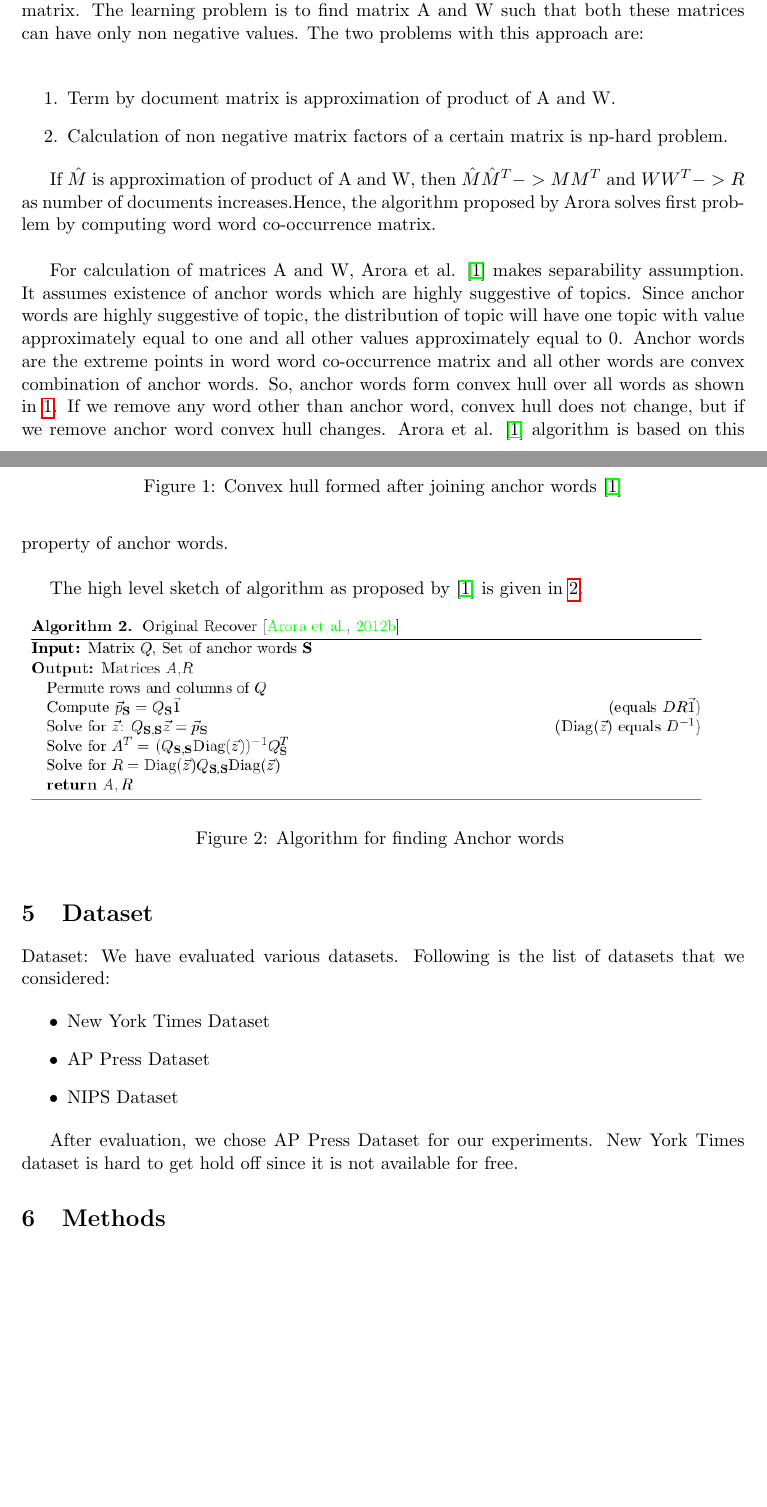
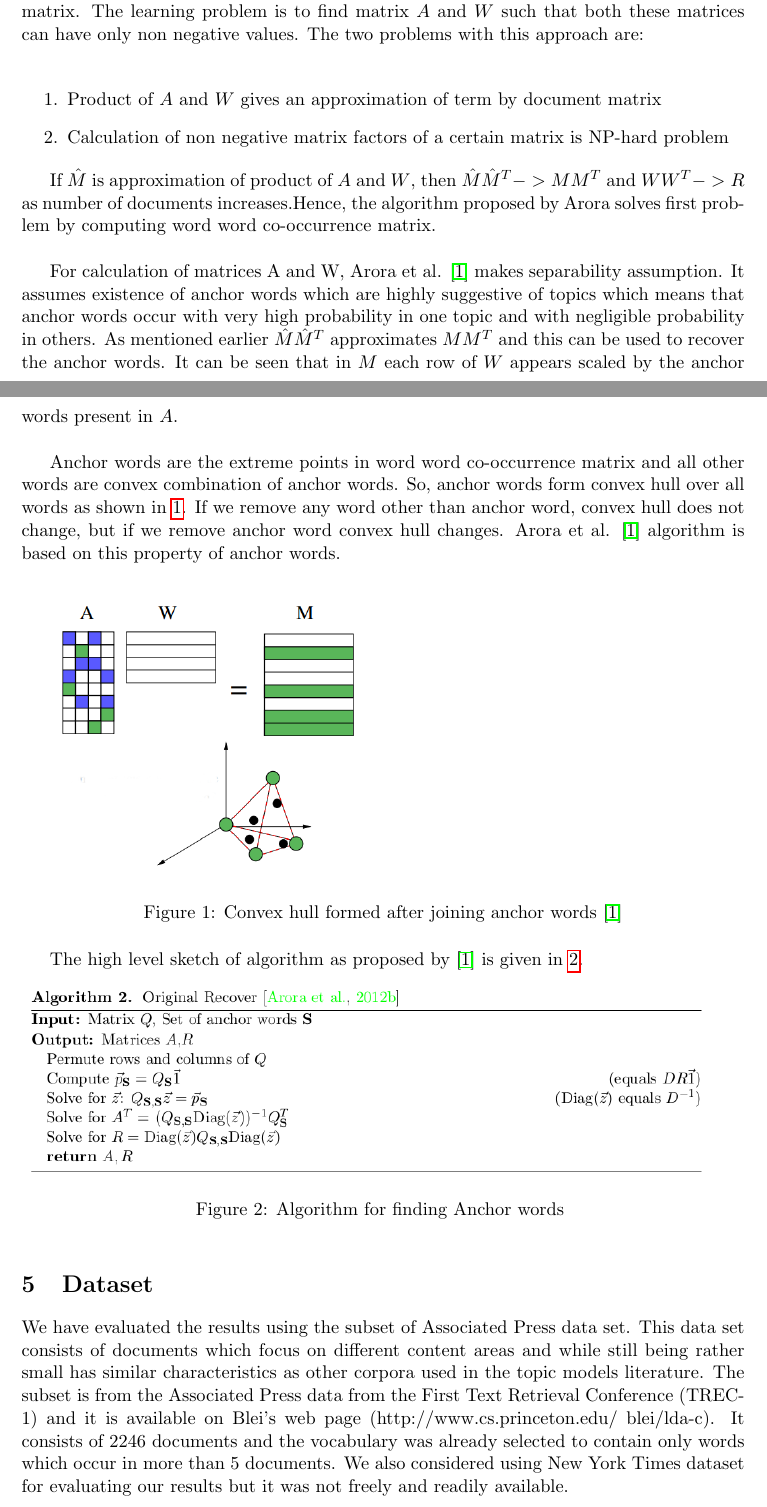
Before and after one commit to primalpop/641-Project, a LaTeX document (reports/final report/finalreport.tex): two parts of pages 3 and 4 of 7, joined at a grey line, cut so that both start at the same text, the shorter picture padded with empty space. Compiled offline with pdfLaTeX.

Commit message:
added sections on dataset and topic modelling using NMF

```diff
--- a/reports/final report/finalreport.tex
+++ b/reports/final report/finalreport.tex
@@ -54,14 +54,26 @@ A similar approach is used by Anandkumar et al\cite{anand12}. which does not req
 
-The matrix which defines distribution of topics over documents is given by W and matrix which gives distribution of words over each topics is given by A. The Arora et al. \cite{tm} algorithm has two steps: anchor selection, which identifies anchor words,and recovery, which recovers the parameters of A and of R. Thus, AW = M, where M is term by document matrix. The learning problem is to find matrix A and W such that both these matrices can have only non negative values. The two problems with this approach are: \\
+The Arora et al. \cite{tm} algorithm has two steps
 
 \begin{enumerate}
-\item Term by document matrix is approximation of product of A and W.
-\item Calculation of non negative matrix factors of a certain matrix is np-hard problem.
+\item Anchor selection, which identifies anchor words
+\item Recovery, which recovers the parameters of $A$ and of $R$
 \end{enumerate}
 
-If $\hat{M}$  is approximation of product of A and W, then $\hat{M} \hat{M}^T -> M M^T $ and $W W^T -> R$ as number of documents increases.Hence, the 	algorithm proposed by Arora solves first problem by computing word word co-occurrence matrix. \\
+$R$ is topic by topic distribution matrix. Thus, $AW = M$, where $M$ is term by document matrix. The learning problem is to find matrix $A$ and $W$ such that both these matrices can have only non negative values. The two problems with this approach are: \\
 
-For calculation of matrices A and W, Arora et al. \cite{tm} makes separability assumption. It assumes existence of anchor words which are highly suggestive of topics. Since anchor words are highly suggestive of topic, the distribution of topic will have one topic with value approximately equal to one and all other values approximately equal to 0. Anchor words are the extreme points in word word co-occurrence matrix and all other words are convex combination of anchor words. So, anchor words form convex hull over all words as shown in \ref{fig:convexhull}. If we remove any word other than anchor word, convex hull does not change, but if we remove anchor word convex hull changes. Arora et al. \cite{tm} algorithm is based on this property of anchor words. \\
+\begin{enumerate}
+\item Product of $A$ and $W$ gives an approximation of term by document matrix
+\item Calculation of non negative matrix factors of a certain matrix is NP-hard problem
+\end{enumerate}
+
+If $\hat{M}$  is approximation of product of $A$ and $W$, then $\hat{M} \hat{M}^T -> M M^T $ and $W W^T -> R$ as number of documents increases.Hence, the algorithm proposed by Arora solves first problem by computing word word co-occurrence matrix. \\
+
+For calculation of matrices A and W, Arora et al. \cite{tm} makes separability assumption. It assumes existence of anchor words which are highly suggestive of topics which means that anchor words occur with very high probability in one topic and with negligible probability in others. As mentioned earlier $\hat{M} \hat{M}^T$ approximates $M M^T $ and this can be used to recover the anchor words. It can be seen that in $M$ each row of $W$ appears scaled by the anchor words present in $A$. \\
+
+
+%add figure of A W product and M: Slide no 8
+
+Anchor words are the extreme points in word word co-occurrence matrix and all other words are convex combination of anchor words. So, anchor words form convex hull over all words as shown in \ref{fig:convexhull}. If we remove any word other than anchor word, convex hull does not change, but if we remove anchor word convex hull changes. Arora et al. \cite{tm} algorithm is based on this property of anchor words. \\
 
 \begin{figure}[htb]
 \includegraphics[scale=0.4]{convexhull.png}
@@ -77,15 +89,7 @@ The high level sketch of algorithm as proposed by \cite{tm} is given in \ref{fig
 \end{figure}
 
 \section{Dataset}
-Dataset: We have evaluated various datasets. Following is the list of datasets that we considered:
-
-\begin{itemize}
-\item New York Times Dataset
-\item AP Press Dataset
-\item NIPS Dataset
-\end{itemize}
-
-After evaluation, we chose AP Press Dataset for our experiments. New York Times dataset is hard to get hold off since it is not available for free.
+We have evaluated the results using the subset of Associated Press data set. This data set consists of documents which focus on different content areas and while still being rather small has similar characteristics as other corpora used in the topic models literature. The subset is from the Associated Press data from the First Text Retrieval Conference (TREC-1) and it is available on Blei's web page (http://www.cs.princeton.edu/~blei/lda-c). It consists of 2246 documents and the vocabulary was already selected to contain only words which occur in more than 5 documents. We also considered using New York Times dataset for evaluating our results but it was not freely and readily available.
 
 \section{Methods}
 We evaluated number of approaches to find the distance similarity between two documents. We have mainly focused on the approaches mentioned in paper [1] and tried to implement what they have mentioned. This concept of anchor words, words that helps to decide the topic of a document, is very promising. Though it comes with different inherit problems like it is not easy to find anchor words for every document and sometimes having more documents make it more complex to find anchor words as it might overlap with other documents as well. Despite all this, Anchor words helps to differentiate one document from other contextually. In following methods we will see how to find anchor words along and how to use them to find the similarity among documents. \\
```
Also changed, not shown: reports/final report/finalreport.tex (2 more changed lines).
